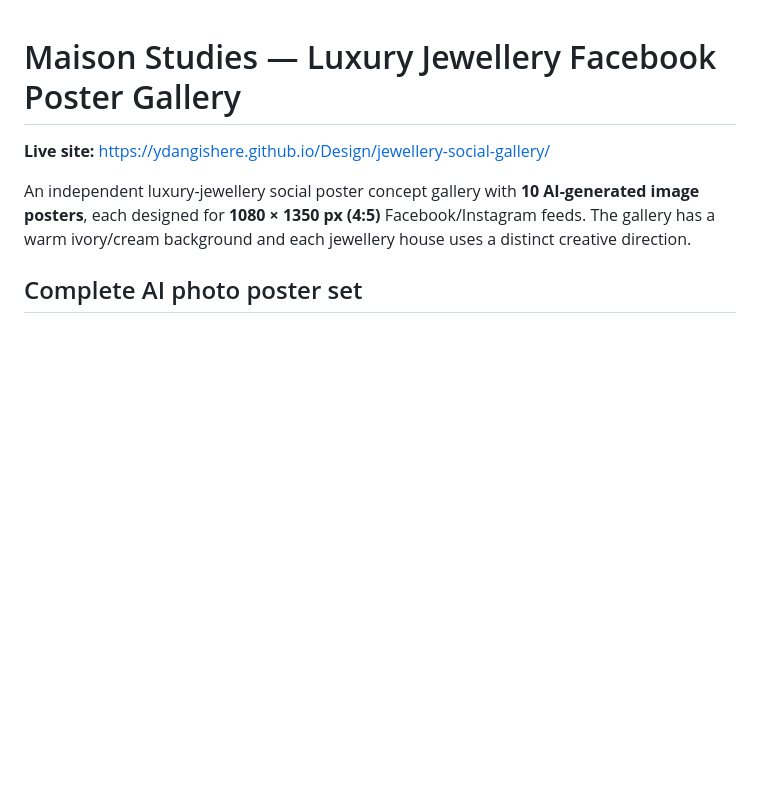
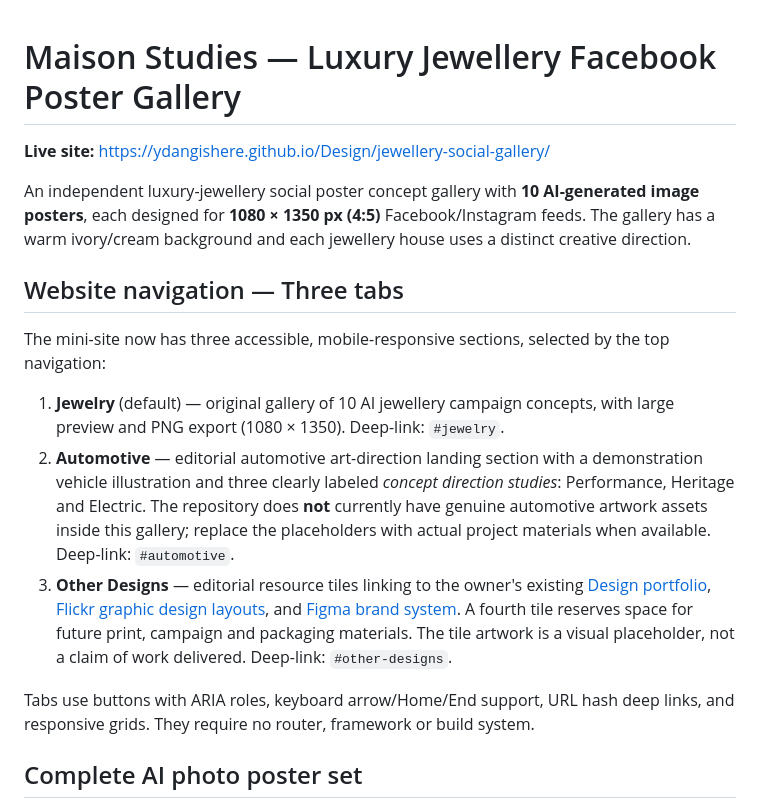
Before and after one commit to ydangishere/Design, a Markdown page: jewellery-social-gallery/README.md, the part around the change. Drawn GitHub-style; blank space fills up the shorter version.

Commit message:
Document three-tab gallery navigation and actual materials vs placeholders

```diff
--- a/jewellery-social-gallery/README.md
+++ b/jewellery-social-gallery/README.md
@@ -3,6 +3,16 @@
 **Live site:** https://ydangishere.github.io/Design/jewellery-social-gallery/
 
 An independent luxury-jewellery social poster concept gallery with **10 AI-generated image posters**, each designed for **1080 × 1350 px (4:5)** Facebook/Instagram feeds. The gallery has a warm ivory/cream background and each jewellery house uses a distinct creative direction.
+
+## Website navigation — Three tabs
+
+The mini-site now has three accessible, mobile-responsive sections, selected by the top navigation:
+
+1. **Jewelry** (default) — original gallery of 10 AI jewellery campaign concepts, with large preview and PNG export (1080 × 1350). Deep-link: `#jewelry`.
+2. **Automotive** — editorial automotive art-direction landing section with a demonstration vehicle illustration and three clearly labeled *concept direction studies*: Performance, Heritage and Electric. The repository does **not** currently have genuine automotive artwork assets inside this gallery; replace the placeholders with actual project materials when available. Deep-link: `#automotive`.
+3. **Other Designs** — editorial resource tiles linking to the owner's existing [Design portfolio](../portfolio/), [Flickr graphic design layouts](https://www.flickr.com/photos/56033193@N08/), and [Figma brand system](https://www.figma.com/design/QWncoG9J1rGakt8mDJ1fu8/Draft-pool--F2-?node-id=693-387). A fourth tile reserves space for future print, campaign and packaging materials. The tile artwork is a visual placeholder, not a claim of work delivered. Deep-link: `#other-designs`.
+
+Tabs use buttons with ARIA roles, keyboard arrow/Home/End support, URL hash deep links, and responsive grids. They require no router, framework or build system.
 
 ## Complete AI photo poster set
 
```
